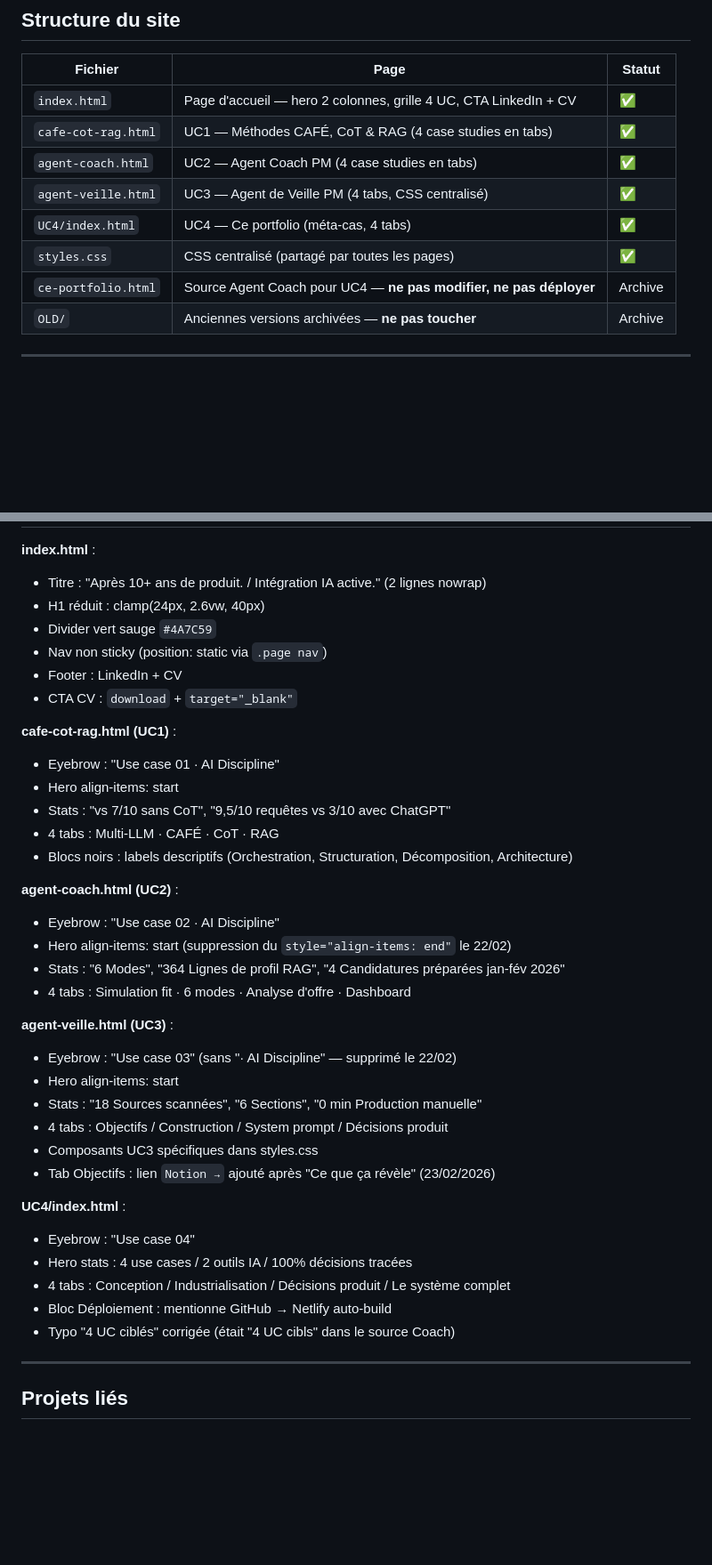
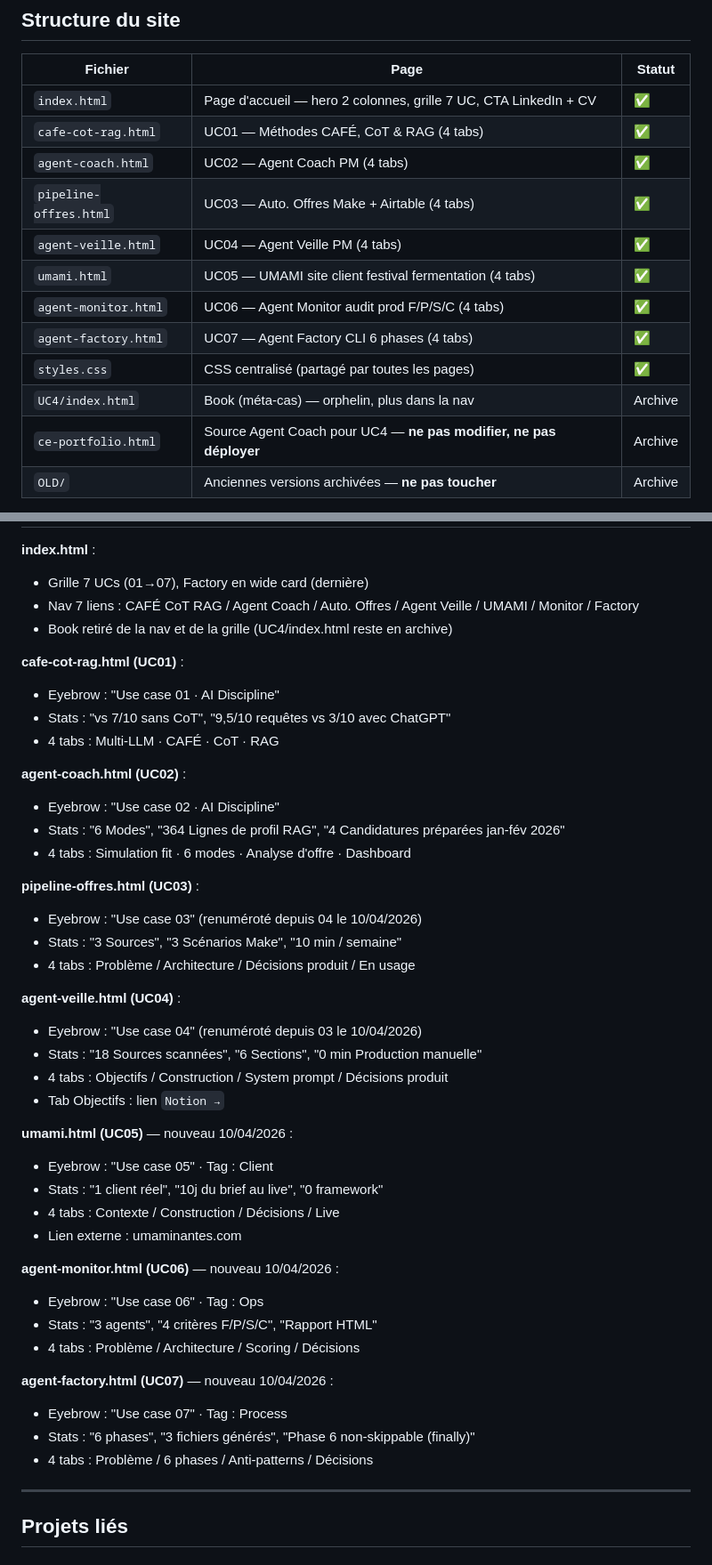
Before and after one commit to matthieuduval1104-blip/portfolio-ia, a Markdown page: CLAUDE.md, 2 parts joined by grey strips. Shown at 89% size. GitHub-like rendering; blank space fills up the shorter version.

Commit message:
docs: mise à jour CLAUDE.md — état pages au 10/04/2026 (7 UCs, nouveau layout)
Co-Authored-By: Claude Sonnet 4.6 <noreply@anthropic.com>

```diff
--- a/CLAUDE.md
+++ b/CLAUDE.md
@@ -37,12 +37,16 @@ ssh-add ~/.ssh/id_ed25519_github
 
 | Fichier | Page | Statut |
 |---------|------|--------|
-| `index.html` | Page d'accueil — hero 2 colonnes, grille 4 UC, CTA LinkedIn + CV | ✅ |
-| `cafe-cot-rag.html` | UC1 — Méthodes CAFÉ, CoT & RAG (4 case studies en tabs) | ✅ |
-| `agent-coach.html` | UC2 — Agent Coach PM (4 case studies en tabs) | ✅ |
-| `agent-veille.html` | UC3 — Agent de Veille PM (4 tabs, CSS centralisé) | ✅ |
-| `UC4/index.html` | UC4 — Ce portfolio (méta-cas, 4 tabs) | ✅ |
+| `index.html` | Page d'accueil — hero 2 colonnes, grille 7 UC, CTA LinkedIn + CV | ✅ |
+| `cafe-cot-rag.html` | UC01 — Méthodes CAFÉ, CoT & RAG (4 tabs) | ✅ |
+| `agent-coach.html` | UC02 — Agent Coach PM (4 tabs) | ✅ |
+| `pipeline-offres.html` | UC03 — Auto. Offres Make + Airtable (4 tabs) | ✅ |
+| `agent-veille.html` | UC04 — Agent Veille PM (4 tabs) | ✅ |
+| `umami.html` | UC05 — UMAMI site client festival fermentation (4 tabs) | ✅ |
+| `agent-monitor.html` | UC06 — Agent Monitor audit prod F/P/S/C (4 tabs) | ✅ |
+| `agent-factory.html` | UC07 — Agent Factory CLI 6 phases (4 tabs) | ✅ |
 | `styles.css` | CSS centralisé (partagé par toutes les pages) | ✅ |
+| `UC4/index.html` | Book (méta-cas) — orphelin, plus dans la nav | Archive |
 | `ce-portfolio.html` | Source Agent Coach pour UC4 — **ne pas modifier, ne pas déployer** | Archive |
 | `OLD/` | Anciennes versions archivées — **ne pas toucher** | Archive |
 
@@ -192,39 +196,45 @@ ssh-add ~/.ssh/id_ed25519_github
 
 **index.html** :
-- Titre : "Après 10+ ans de produit. / Intégration IA active." (2 lignes nowrap)
-- H1 réduit : clamp(24px, 2.6vw, 40px)
-- Divider vert sauge `#4A7C59`
-- Nav non sticky (position: static via `.page nav`)
-- Footer : LinkedIn + CV
-- CTA CV : `download` + `target="_blank"`
+- Grille 7 UCs (01→07), Factory en wide card (dernière)
+- Nav 7 liens : CAFÉ CoT RAG / Agent Coach / Auto. Offres / Agent Veille / UMAMI / Monitor / Factory
+- Book retiré de la nav et de la grille (UC4/index.html reste en archive)
 
-**cafe-cot-rag.html (UC1)** :
+**cafe-cot-rag.html (UC01)** :
 - Eyebrow : "Use case 01 · AI Discipline"
-- Hero align-items: start
 - Stats : "vs 7/10 sans CoT", "9,5/10 requêtes vs 3/10 avec ChatGPT"
 - 4 tabs : Multi-LLM · CAFÉ · CoT · RAG
-- Blocs noirs : labels descriptifs (Orchestration, Structuration, Décomposition, Architecture)
 
-**agent-coach.html (UC2)** :
+**agent-coach.html (UC02)** :
 - Eyebrow : "Use case 02 · AI Discipline"
-- Hero align-items: start (suppression du `style="align-items: end"` le 22/02)
 - Stats : "6 Modes", "364 Lignes de profil RAG", "4 Candidatures préparées jan-fév 2026"
 - 4 tabs : Simulation fit · 6 modes · Analyse d'offre · Dashboard
 
-**agent-veille.html (UC3)** :
-- Eyebrow : "Use case 03" (sans "· AI Discipline" — supprimé le 22/02)
-- Hero align-items: start
+**pipeline-offres.html (UC03)** :
+- Eyebrow : "Use case 03" (renuméroté depuis 04 le 10/04/2026)
+- Stats : "3 Sources", "3 Scénarios Make", "10 min / semaine"
+- 4 tabs : Problème / Architecture / Décisions produit / En usage
+
+**agent-veille.html (UC04)** :
+- Eyebrow : "Use case 04" (renuméroté depuis 03 le 10/04/2026)
 - Stats : "18 Sources scannées", "6 Sections", "0 min Production manuelle"
 - 4 tabs : Objectifs / Construction / System prompt / Décisions produit
-- Composants UC3 spécifiques dans styles.css
-- Tab Objectifs : lien `Notion →` ajouté après "Ce que ça révèle" (23/02/2026)
+- Tab Objectifs : lien `Notion →`
 
-**UC4/index.html** :
-- Eyebrow : "Use case 04"
-- Hero stats : 4 use cases / 2 outils IA / 100% décisions tracées
-- 4 tabs : Conception / Industrialisation / Décisions produit / Le système complet
-- Bloc Déploiement : mentionne GitHub → Netlify auto-build
-- Typo "4 UC ciblés" corrigée (était "4 UC cibls" dans le source Coach)
+**umami.html (UC05)** — nouveau 10/04/2026 :
+- Eyebrow : "Use case 05" · Tag : Client
+- Stats : "1 client réel", "10j du brief au live", "0 framework"
+- 4 tabs : Contexte / Construction / Décisions / Live
+- Lien externe : umaminantes.com
+
+**agent-monitor.html (UC06)** — nouveau 10/04/2026 :
+- Eyebrow : "Use case 06" · Tag : Ops
+- Stats : "3 agents", "4 critères F/P/S/C", "Rapport HTML"
+- 4 tabs : Problème / Architecture / Scoring / Décisions
+
+**agent-factory.html (UC07)** — nouveau 10/04/2026 :
+- Eyebrow : "Use case 07" · Tag : Process
+- Stats : "6 phases", "3 fichiers générés", "Phase 6 non-skippable (finally)"
+- 4 tabs : Problème / 6 phases / Anti-patterns / Décisions
 
 ---
 
```
Also changed, not shown: other parts of CLAUDE.md (+2 -2 lines).
